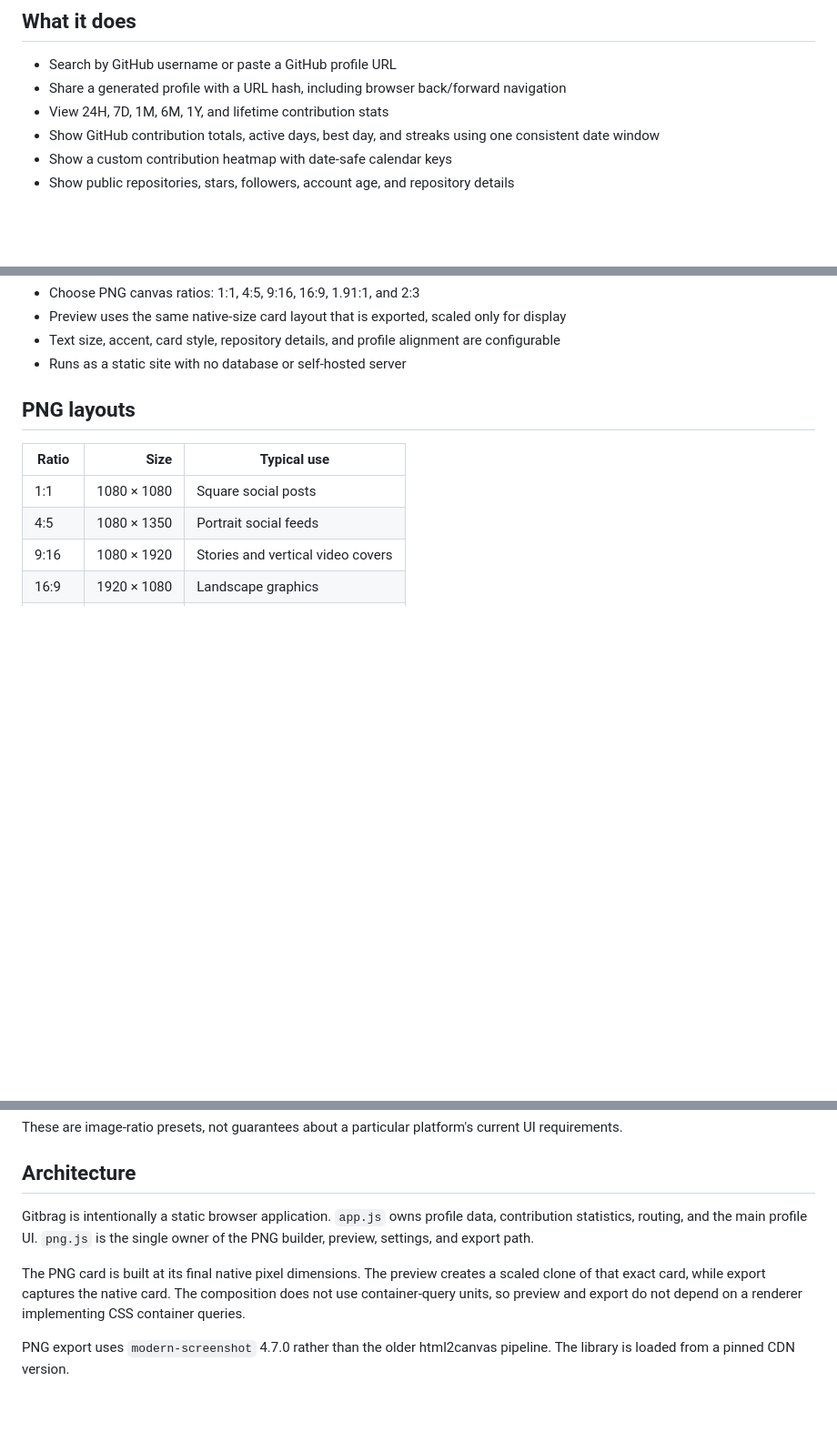
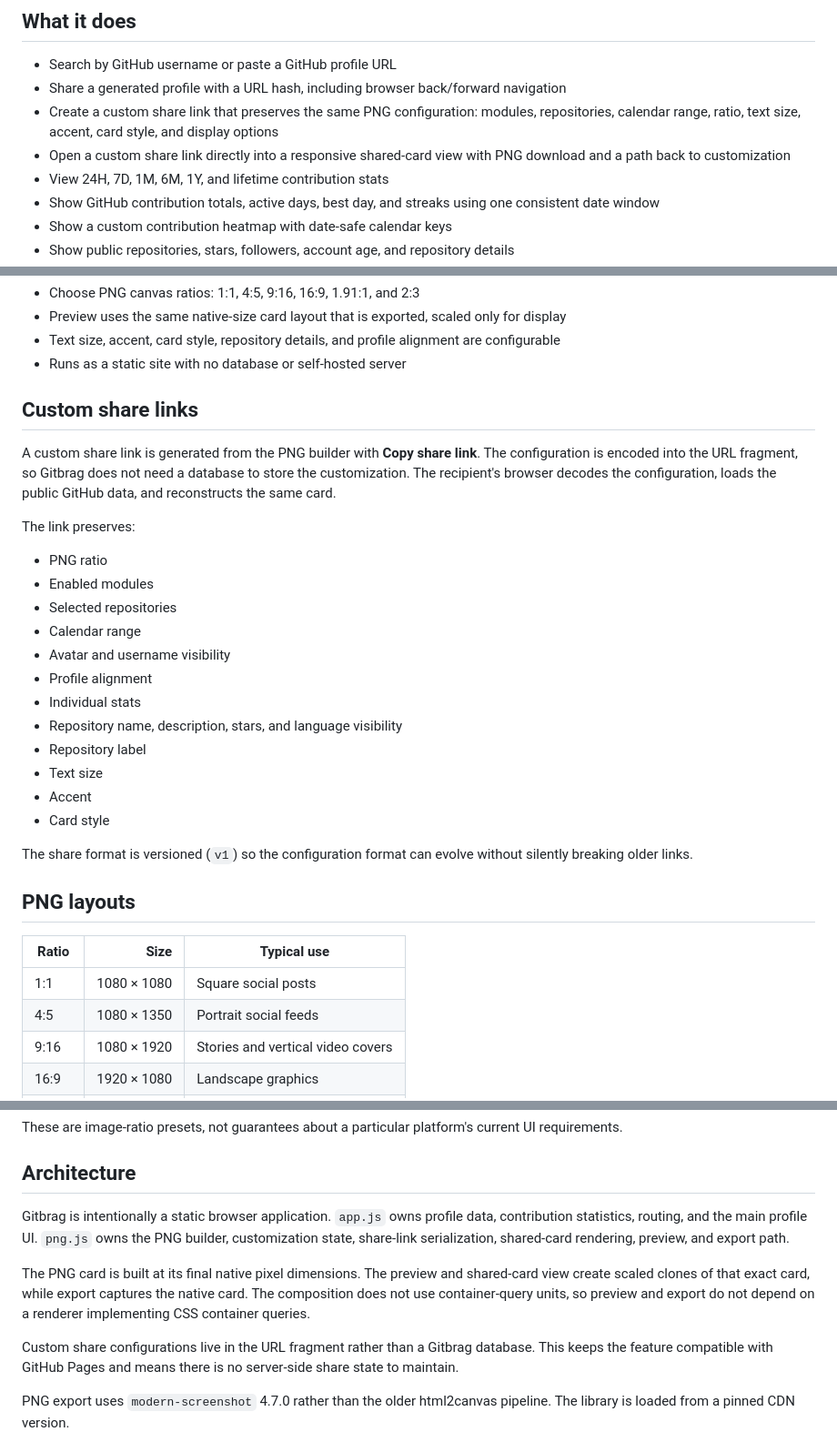
Before and after one commit to JPLuker/Gitbrag, a Markdown page: README.md, 3 parts joined by grey strips. Shown at 91% size. Drawn GitHub-style; blank space fills up the shorter version.

Commit message:
Document configurable share links

```diff
--- a/README.md
+++ b/README.md
@@ -6,6 +6,8 @@ Gitbrag is a lightweight, GitHub Pages-friendly dashboard that turns a GitHub pr
 
 - Search by GitHub username or paste a GitHub profile URL
 - Share a generated profile with a URL hash, including browser back/forward navigation
+- Create a custom share link that preserves the same PNG configuration: modules, repositories, calendar range, ratio, text size, accent, card style, and display options
+- Open a custom share link directly into a responsive shared-card view with PNG download and a path back to customization
 - View 24H, 7D, 1M, 6M, 1Y, and lifetime contribution stats
 - Show GitHub contribution totals, active days, best day, and streaks using one consistent date window
 - Show a custom contribution heatmap with date-safe calendar keys
@@ -19,6 +21,27 @@ Gitbrag is a lightweight, GitHub Pages-friendly dashboard that turns a GitHub pr
 - Preview uses the same native-size card layout that is exported, scaled only for display
 - Text size, accent, card style, repository details, and profile alignment are configurable
 - Runs as a static site with no database or self-hosted server
+
+## Custom share links
+
+A custom share link is generated from the PNG builder with **Copy share link**. The configuration is encoded into the URL fragment, so Gitbrag does not need a database to store the customization. The recipient's browser decodes the configuration, loads the public GitHub data, and reconstructs the same card.
+
+The link preserves:
+
+- PNG ratio
+- Enabled modules
+- Selected repositories
+- Calendar range
+- Avatar and username visibility
+- Profile alignment
+- Individual stats
+- Repository name, description, stars, and language visibility
+- Repository label
+- Text size
+- Accent
+- Card style
+
+The share format is versioned (`v1`) so the configuration format can evolve without silently breaking older links.
 
 ## PNG layouts
 
@@ -35,9 +58,11 @@ These are image-ratio presets, not guarantees about a particular platform's curr
 
 ## Architecture
 
-Gitbrag is intentionally a static browser application. `app.js` owns profile data, contribution statistics, routing, and the main profile UI. `png.js` is the single owner of the PNG builder, preview, settings, and export path.
+Gitbrag is intentionally a static browser application. `app.js` owns profile data, contribution statistics, routing, and the main profile UI. `png.js` owns the PNG builder, customization state, share-link serialization, shared-card rendering, preview, and export path.
 
-The PNG card is built at its final native pixel dimensions. The preview creates a scaled clone of that exact card, while export captures the native card. The composition does not use container-query units, so preview and export do not depend on a renderer implementing CSS container queries.
+The PNG card is built at its final native pixel dimensions. The preview and shared-card view create scaled clones of that exact card, while export captures the native card. The composition does not use container-query units, so preview and export do not depend on a renderer implementing CSS container queries.
+
+Custom share configurations live in the URL fragment rather than a Gitbrag database. This keeps the feature compatible with GitHub Pages and means there is no server-side share state to maintain.
 
 PNG export uses `modern-screenshot` 4.7.0 rather than the older html2canvas pipeline. The library is loaded from a pinned CDN version.
 
```
